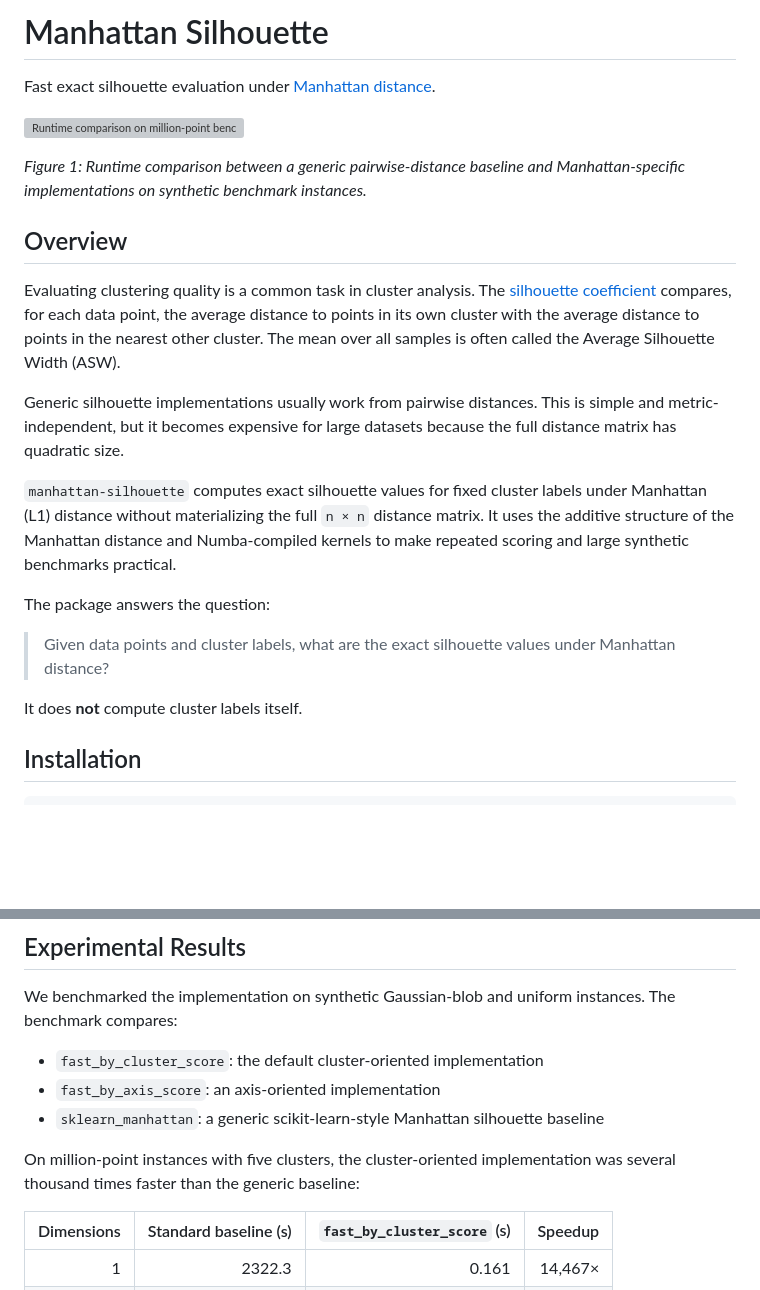
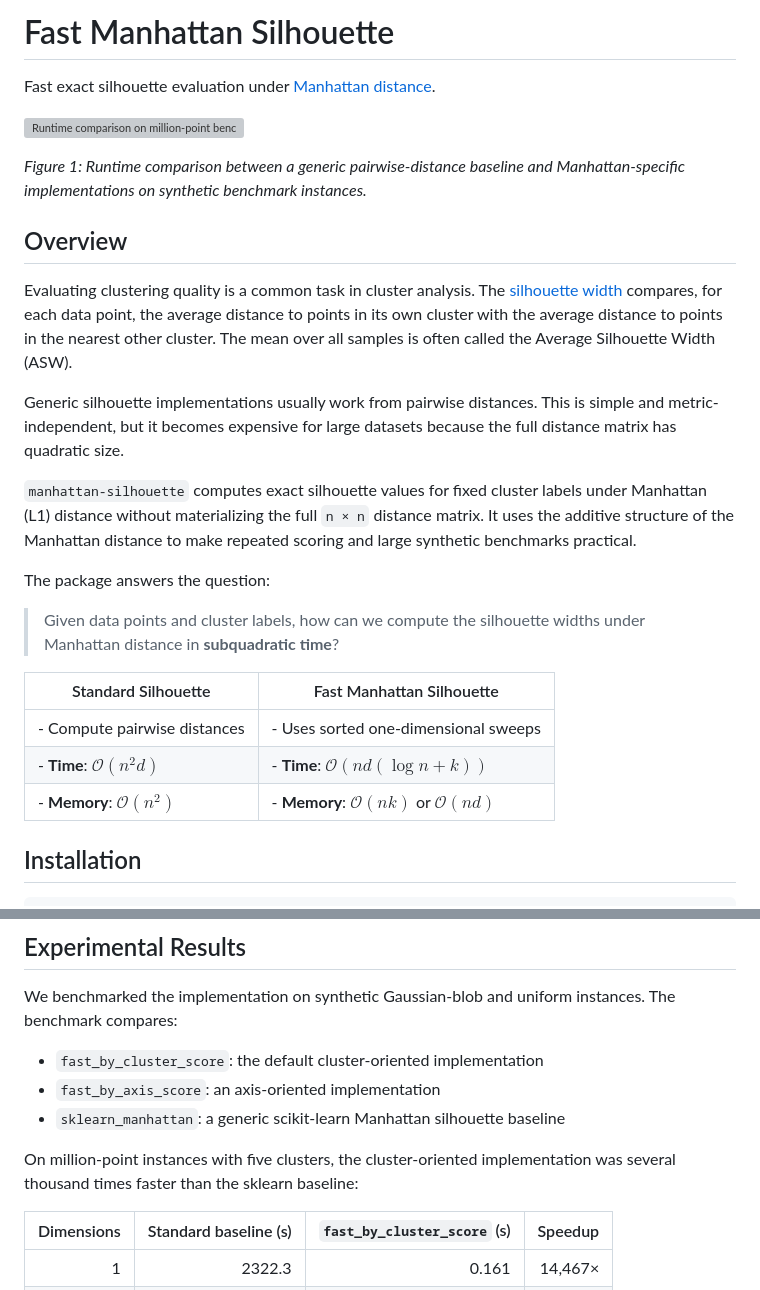
Before and after one commit to anomatomato/manhattan-silhouette, a Markdown page: README.md, 2 parts joined by grey strips. GitHub-like rendering; blank space fills up the shorter version; grey boxes are pictures that could not be loaded.

Commit message:
Revise README for Fast Manhattan Silhouette
Updated README to clarify the package's functionality and performance comparison.

```diff
--- a/README.md
+++ b/README.md
@@ -1,4 +1,4 @@
-# Manhattan Silhouette
+# Fast Manhattan Silhouette
 
 Fast exact silhouette evaluation under
 [Manhattan distance](https://en.wikipedia.org/wiki/Taxicab_geometry).
@@ -11,7 +11,7 @@ Manhattan-specific implementations on synthetic benchmark instances._
 ## Overview
 
 Evaluating clustering quality is a common task in cluster analysis. The
-[silhouette coefficient](<https://en.wikipedia.org/wiki/Silhouette_(clustering)>)
+[silhouette width](<https://en.wikipedia.org/wiki/Silhouette_(clustering)>)
 compares, for each data point, the average distance to points in its own cluster
 with the average distance to points in the nearest other cluster. The mean over
 all samples is often called the Average Silhouette Width (ASW).
@@ -22,16 +22,22 @@ because the full distance matrix has quadratic size.
 
 `manhattan-silhouette` computes exact silhouette values for fixed cluster labels
 under Manhattan (L1) distance without materializing the full `n × n` distance
-matrix. It uses the additive structure of the Manhattan distance and
-Numba-compiled kernels to make repeated scoring and large synthetic benchmarks
+matrix. It uses the additive structure of the Manhattan distance to make repeated scoring and large synthetic benchmarks
 practical.
 
 The package answers the question:
 
-> Given data points and cluster labels, what are the exact silhouette values
-> under Manhattan distance?
+> Given data points and cluster labels, how can we compute the silhouette widths
+> under Manhattan distance in **subquadratic time**?
 
-It does **not** compute cluster labels itself.
+
+
+| Standard Silhouette                | Fast Manhattan Silhouette                            |
+| ---------------------------------- | ---------------------------------------------------- |
+| - Compute pairwise distances       | - Uses sorted one-dimensional sweeps                 |
+| - **Time**: $\mathcal{O}(n^{2}d)$  | - **Time**: $\mathcal{O}(nd(\log n+k))$              |
+| - **Memory**: $\mathcal{O}(n^{2})$ | - **Memory**: $\mathcal{O}(nk)$ or $\mathcal{O}(nd)$ |
+
 
 ## Installation
 
@@ -122,11 +128,11 @@ instances. The benchmark compares:
 
 - `fast_by_cluster_score`: the default cluster-oriented implementation
 - `fast_by_axis_score`: an axis-oriented implementation
-- `sklearn_manhattan`: a generic scikit-learn-style Manhattan silhouette
+- `sklearn_manhattan`: a generic scikit-learn Manhattan silhouette
   baseline
 
 On million-point instances with five clusters, the cluster-oriented
-implementation was several thousand times faster than the generic baseline:
+implementation was several thousand times faster than the sklearn baseline:
 
 | Dimensions | Standard baseline (s) | `fast_by_cluster_score` (s) | Speedup |
 | ---------: | --------------------: | --------------------------: | ------: |
```
